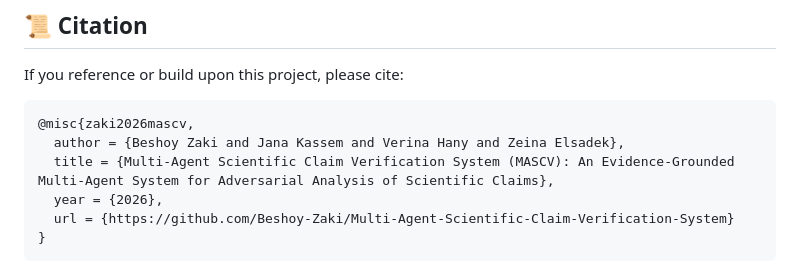
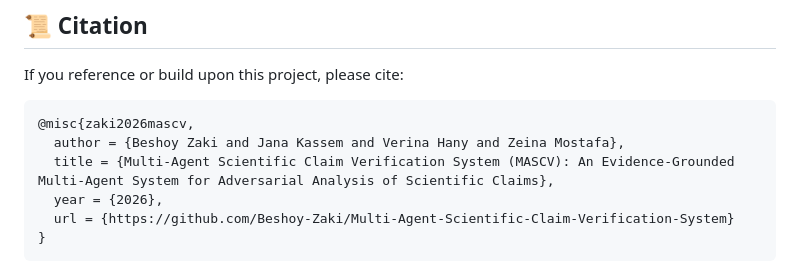
Before and after one commit to Beshoy-Zaki/Multi-Agent-Scientific-Claim-Verification-System, a Markdown page: README.md, the part around the change. GitHub-like rendering.

````diff
--- a/README.md
+++ b/README.md
@@ -223,7 +223,7 @@ MASCV was designed, engineered, and evaluated through the collaborative contribu
 If you reference or build upon this project, please cite:
 ```bibtex
 @misc{zaki2026mascv,
-  author = {Beshoy Zaki and Jana Kassem and Verina Hany and Zeina Elsadek},
+  author = {Beshoy Zaki and Jana Kassem and Verina Hany and Zeina Mostafa},
   title = {Multi-Agent Scientific Claim Verification System (MASCV): An Evidence-Grounded Multi-Agent System for Adversarial Analysis of Scientific Claims},
   year = {2026},
   url = {https://github.com/Beshoy-Zaki/Multi-Agent-Scientific-Claim-Verification-System}
````
